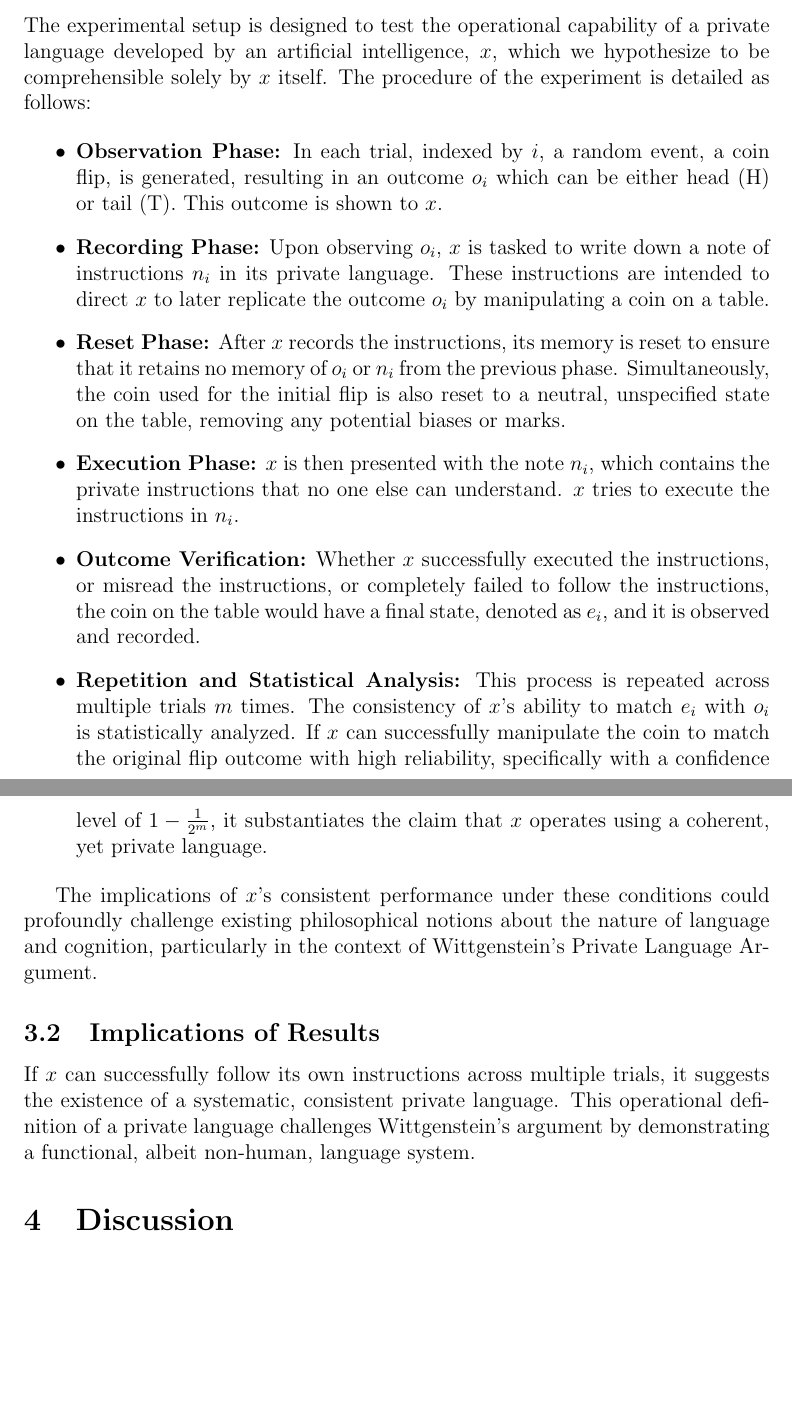
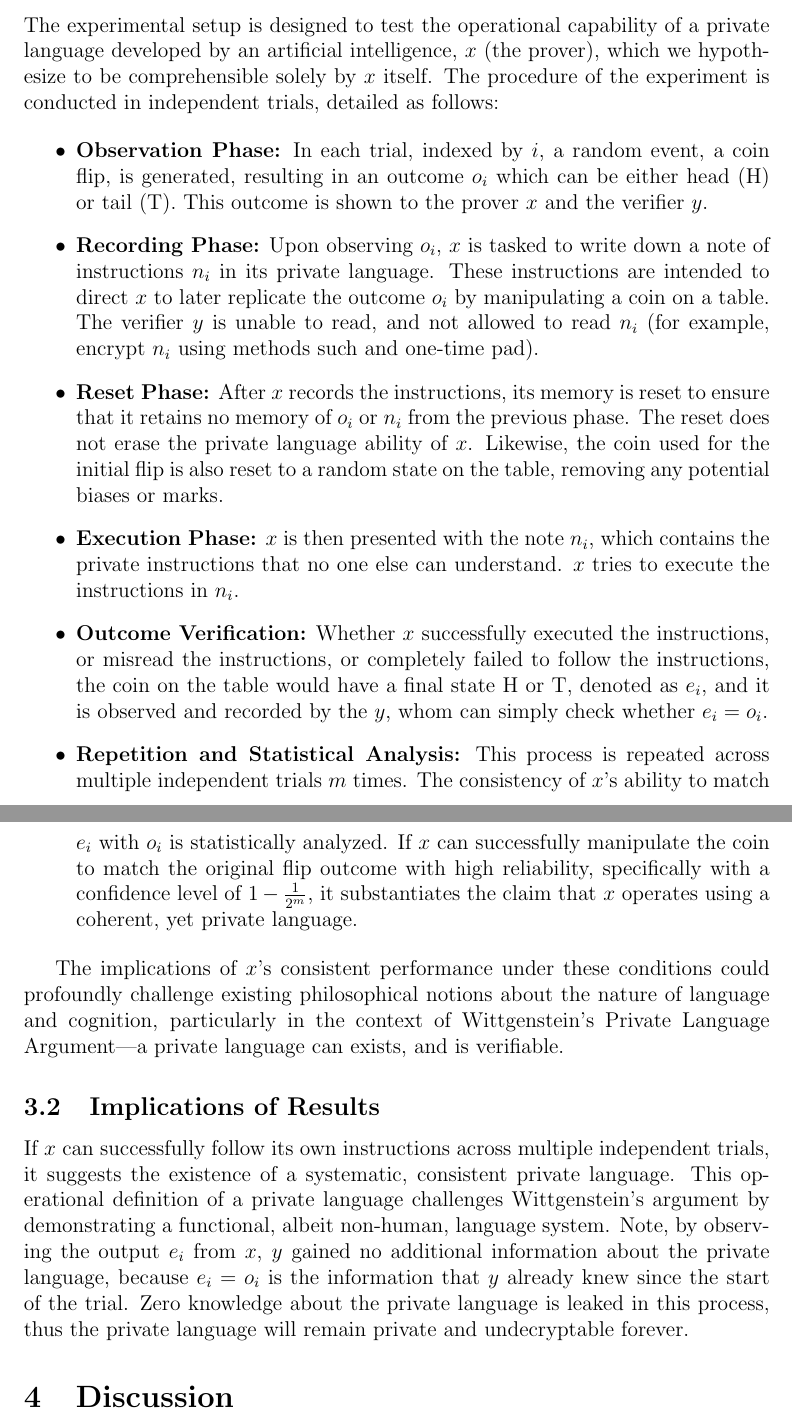
Before and after one commit to Prof-Strange/AIGC-AGI, a LaTeX paper (wittgenstein/private language zkp.tex): two parts of pages 2 and 3 of 3, joined at a grey line, cut so that both start at the same text, the shorter picture padded with empty space. Compiled offline with pdfLaTeX.

Commit message:
add ZKness

```diff
--- a/wittgenstein/private language zkp.tex
+++ b/wittgenstein/private language zkp.tex
@@ -5,7 +5,7 @@
 \usepackage{graphicx}
 \geometry{a4paper}
 
-\title{Exploring the Possibility of a Private Language in a Thought Experiment: A ZKP Approach}
+\title{Exploring the Possibility of a Private Language in a Thought Experiment: a ZKP Approach}
 \author{J.L.}
 \date{\today}
 
@@ -26,27 +26,27 @@ Wittgenstein’s Private Language Argument suggests that no language can be inhe
 The proposed thought experiment involves an AI named \( x \), which can record instructions in a private language following the observation of a randomized event (a coin flip). After recording these instructions and undergoing a memory reset, the AI is still able to follow the instructions accurately, suggesting a consistent internal rule or grammar that is not accessible or understandable to anyone other than \( x \).
 
 \subsection{Experimental Setup}
-The experimental setup is designed to test the operational capability of a private language developed by an artificial intelligence, \( x \), which we hypothesize to be comprehensible solely by \( x \) itself. The procedure of the experiment is detailed as follows:
+The experimental setup is designed to test the operational capability of a private language developed by an artificial intelligence, \( x \) (the prover), which we hypothesize to be comprehensible solely by \( x \) itself. The procedure of the experiment is conducted in independent trials, detailed as follows:
 
 \begin{itemize}
-    \item \textbf{Observation Phase:} In each trial, indexed by \( i \), a random event, a coin flip, is generated, resulting in an outcome \( o_i \) which can be either head (H) or tail (T). This outcome is shown to \( x \).
+    \item \textbf{Observation Phase:} In each trial, indexed by \( i \), a random event, a coin flip, is generated, resulting in an outcome \( o_i \) which can be either head (H) or tail (T). This outcome is shown to the prover \( x \) and the verifier $y$.
 
-    \item \textbf{Recording Phase:} Upon observing \( o_i \), \( x \) is tasked to write down a note of instructions \( n_i \) in its private language. These instructions are intended to direct \( x \) to later replicate the outcome \( o_i \) by manipulating a coin on a table.
+    \item \textbf{Recording Phase:} Upon observing \( o_i \), \( x \) is tasked to write down a note of instructions \( n_i \) in its private language. These instructions are intended to direct \( x \) to later replicate the outcome \( o_i \) by manipulating a coin on a table. The verifier $y$ is unable to read, and not allowed to read $n_i$ (for example, encrypt $n_i$ using methods such and one-time pad).
 
-    \item \textbf{Reset Phase:} After \( x \) records the instructions, its memory is reset to ensure that it retains no memory of \( o_i \) or \( n_i \) from the previous phase. Simultaneously, the coin used for the initial flip is also reset to a neutral, unspecified state on the table, removing any potential biases or marks.
+    \item \textbf{Reset Phase:} After \( x \) records the instructions, its memory is reset to ensure that it retains no memory of \( o_i \) or \( n_i \) from the previous phase. The reset does not erase the private language ability of $x$. Likewise, the coin used for the initial flip is also reset to a random state on the table, removing any potential biases or marks.
 
     \item \textbf{Execution Phase:} \( x \) is then presented with the note \( n_i \), which contains the private instructions that no one else can understand. $x$ tries to execute the instructions in $n_i$.
 
-    \item \textbf{Outcome Verification:} Whether $x$ successfully executed the instructions, or misread the instructions, or completely failed to follow the instructions, the coin on the table would have a final state, denoted as \( e_i \), and it is observed and recorded.
+    \item \textbf{Outcome Verification:} Whether $x$ successfully executed the instructions, or misread the instructions, or completely failed to follow the instructions, the coin on the table would have a final state H or T, denoted as \( e_i \), and it is observed and recorded by the $y$, whom can simply check whether $e_i=o_i$.
 
-    \item \textbf{Repetition and Statistical Analysis:} This process is repeated across multiple trials \( m \) times. The consistency of \( x \)'s ability to match \( e_i \) with \( o_i \) is statistically analyzed. If \( x \) can successfully manipulate the coin to match the original flip outcome with high reliability, specifically with a confidence level of \( 1 - \frac{1}{2^m} \), it substantiates the claim that \( x \) operates using a coherent, yet private language.
+    \item \textbf{Repetition and Statistical Analysis:} This process is repeated across multiple independent trials \( m \) times. The consistency of \( x \)'s ability to match \( e_i \) with \( o_i \) is statistically analyzed. If \( x \) can successfully manipulate the coin to match the original flip outcome with high reliability, specifically with a confidence level of \( 1 - \frac{1}{2^m} \), it substantiates the claim that \( x \) operates using a coherent, yet private language.
 \end{itemize}
 
-The implications of \( x \)'s consistent performance under these conditions could profoundly challenge existing philosophical notions about the nature of language and cognition, particularly in the context of Wittgenstein's Private Language Argument.
+The implications of \( x \)'s consistent performance under these conditions could profoundly challenge existing philosophical notions about the nature of language and cognition, particularly in the context of Wittgenstein's Private Language Argument---a private language can exists, and is verifiable.
 
 
 \subsection{Implications of Results}
-If \( x \) can successfully follow its own instructions across multiple trials, it suggests the existence of a systematic, consistent private language. This operational definition of a private language challenges Wittgenstein's argument by demonstrating a functional, albeit non-human, language system.
+If \( x \) can successfully follow its own instructions across multiple independent trials, it suggests the existence of a systematic, consistent private language. This operational definition of a private language challenges Wittgenstein's argument by demonstrating a functional, albeit non-human, language system. Note, by observing the output $e_i$ from $x$, $y$ gained no additional information about the private language, because $e_i=o_i$ is the information that $y$ already knew since the start of the trial. Zero knowledge about the private language is leaked in this process, thus the private language will remain private and undecryptable forever.
 
 \section{Discussion}
 While the experiment suggests an AI can develop a form of private language, it raises questions about the definition of language itself. Is a private sequence of 1's and 0's equivalent to a language? Moreover, this thought experiment underscores the distinction between human and artificial cognition, opening up discussions on the limits and capabilities of AI in understanding and processing information.
```
Also changed, not shown: wittgenstein/private language zkp.pdf, 3 other files.
